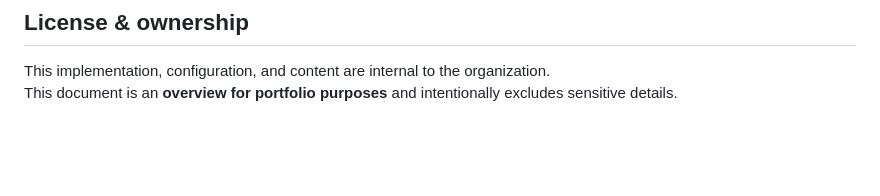
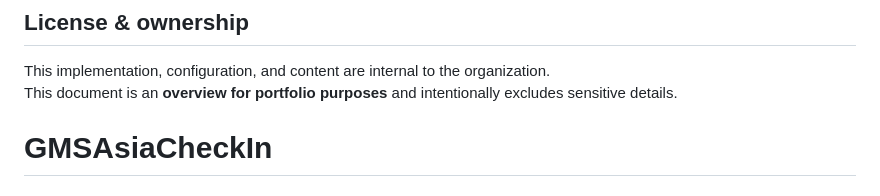
Before and after one commit to williamjonathanliem/GMSCheckIn, a Markdown page: README.md, the part around the change. Rendered like a GitHub page; blank space fills up the shorter version.

```diff
--- a/README.md
+++ b/README.md
@@ -129,3 +129,4 @@ Browser UI (QR scan / upload)
 
 This implementation, configuration, and content are internal to the organization.
 This document is an **overview for portfolio purposes** and intentionally excludes sensitive details.
+# GMSAsiaCheckIn
```
